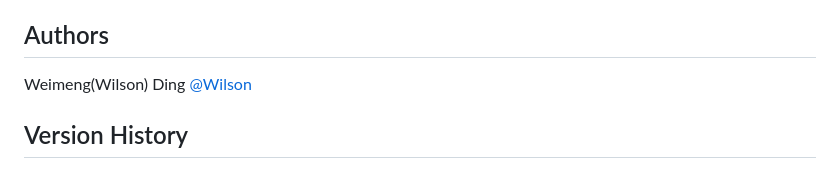
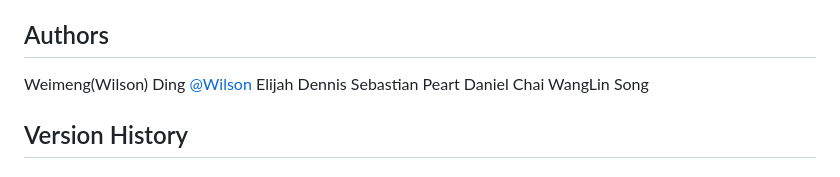
Before and after one commit to wilsonnnnnd/48DegreeDemo, a Markdown page: README.md, the part around the change. Drawn GitHub-style.

```diff
--- a/README.md
+++ b/README.md
@@ -67,6 +67,10 @@ https://docs.google.com/document/d/1kzAsg6OWJVnzJuuXY5gs6TUW6o8u5rN68uAODFyNnqE/
 
 Weimeng(Wilson) Ding
 [@Wilson](https://github.com/wilsonnnnnd)
+Elijah Dennis
+Sebastian Peart
+Daniel Chai
+WangLin Song
 
 ## Version History
 
```
